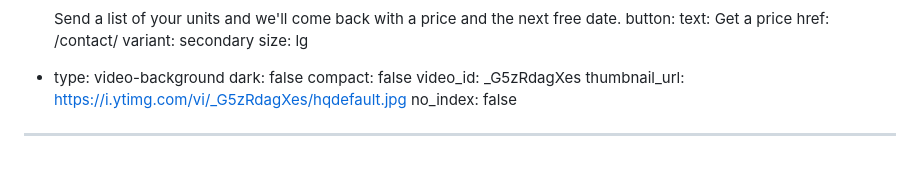
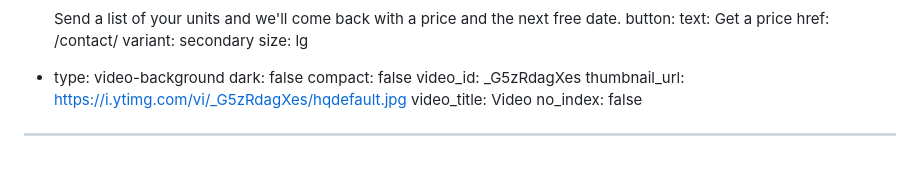
Before and after one commit to chobbledotcom/midlands-play-inspections, a Markdown page: pages/home.md, the part around the change. Rendered like a GitHub page.

Commit message:
Update pages/home.md (via Pages CMS)

```diff
--- a/pages/home.md
+++ b/pages/home.md
@@ -180,5 +180,6 @@ blocks:
     compact: false
     video_id: _G5zRdagXes
     thumbnail_url: https://i.ytimg.com/vi/_G5zRdagXes/hqdefault.jpg
+    video_title: Video
 no_index: false
 ---
```
